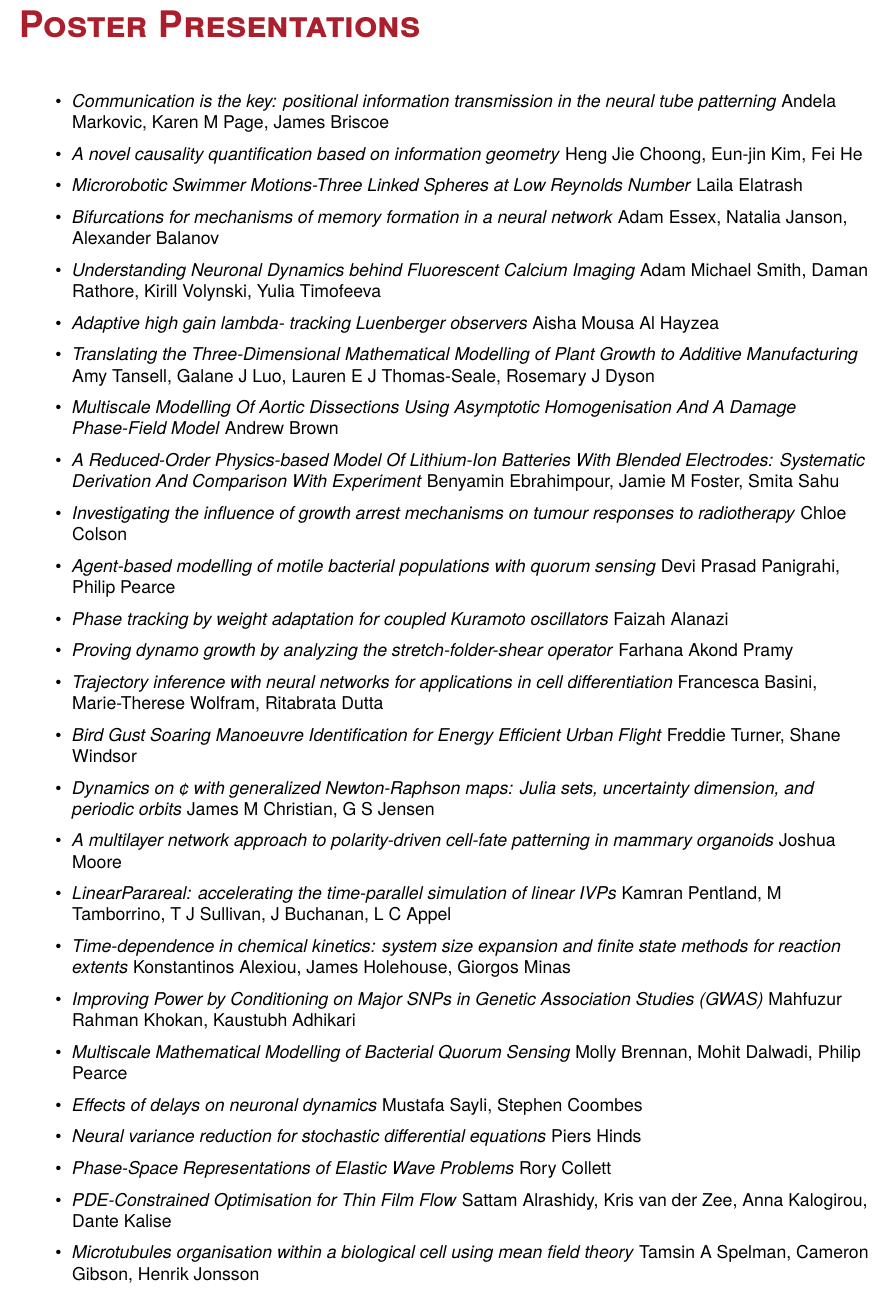
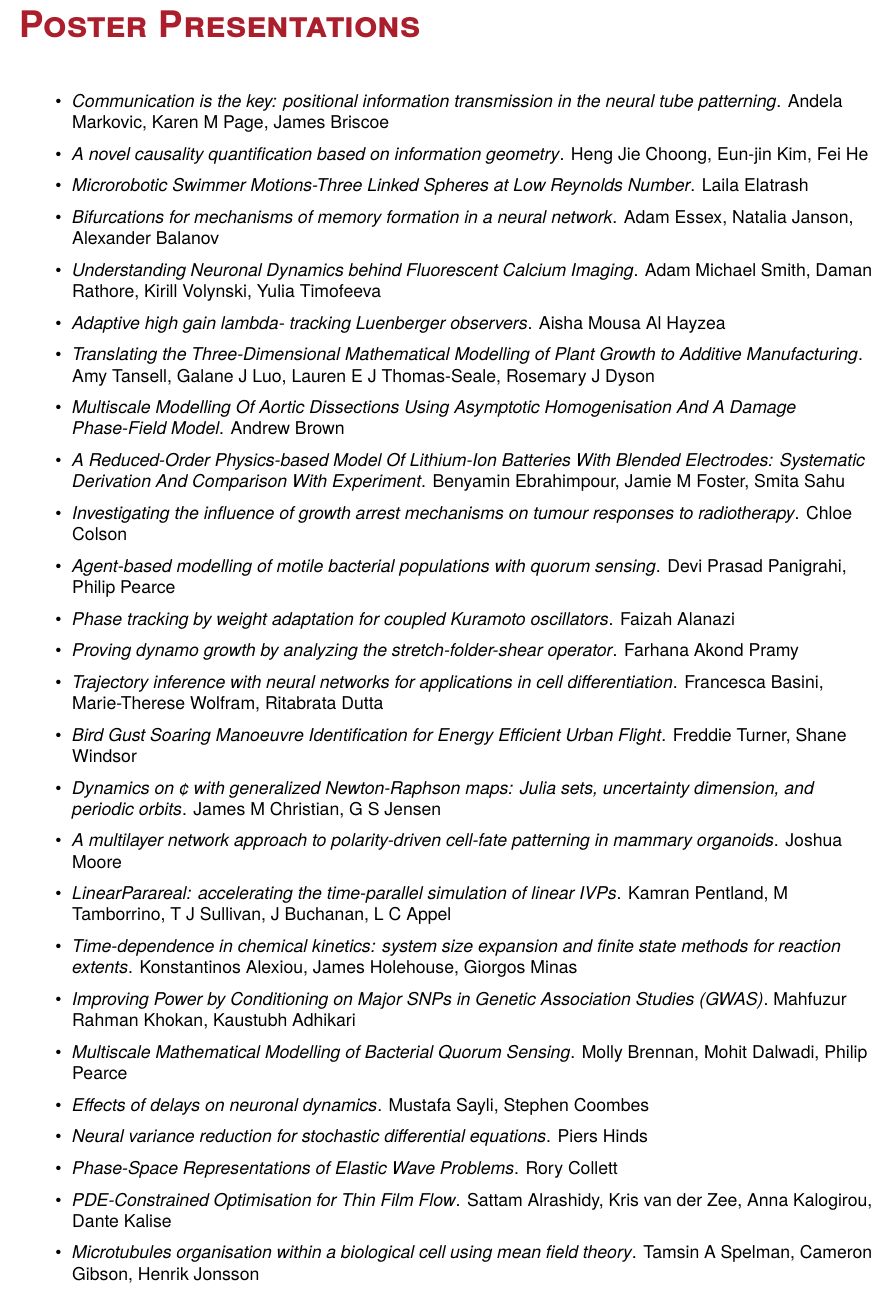
Before and after one commit to engmaths/bamc2023-pdf, a LaTeX document (bamc-programme.tex, which reads poster.tex): part of page 23 of 24, cut so that both start at the same text. Compiled offline with XeLaTeX.

Commit message:
Added posters

```diff
--- a/poster.tex
+++ b/poster.tex
@@ -1,80 +1,80 @@
 \begin{itemize}
-\item \textit{Communication is the key: positional information transmission in the neural tube patterning}\
+\item \textit{Communication is the key: positional information transmission in the neural tube patterning}.
 Andela Markovic, Karen M Page, James Briscoe
 
-\item \textit{A novel causality quantification based on information geometry}\
+\item \textit{A novel causality quantification based on information geometry}.
 Heng Jie Choong, Eun-jin Kim, Fei He
 
-\item \textit{Microrobotic Swimmer Motions-Three Linked Spheres at Low Reynolds Number}\
+\item \textit{Microrobotic Swimmer Motions-Three Linked Spheres at Low Reynolds Number}.
 Laila Elatrash
 
-\item \textit{Bifurcations for mechanisms of memory formation in a neural network}\
+\item \textit{Bifurcations for mechanisms of memory formation in a neural network}.
 Adam Essex, Natalia Janson, Alexander Balanov
 
-\item \textit{Understanding Neuronal Dynamics behind Fluorescent Calcium Imaging}\
+\item \textit{Understanding Neuronal Dynamics behind Fluorescent Calcium Imaging}.
 Adam Michael Smith, Daman Rathore, Kirill Volynski, Yulia Timofeeva
 
-\item \textit{Adaptive high gain lambda- tracking Luenberger observers}\
+\item \textit{Adaptive high gain lambda- tracking Luenberger observers}.
 Aisha Mousa Al Hayzea
 
-\item \textit{Translating the Three-Dimensional Mathematical Modelling of Plant Growth to Additive Manufacturing}\
+\item \textit{Translating the Three-Dimensional Mathematical Modelling of Plant Growth to Additive Manufacturing}.
 Amy Tansell, Galane J Luo, Lauren E J Thomas-Seale, Rosemary J Dyson
 
-\item \textit{Multiscale Modelling Of Aortic Dissections Using Asymptotic Homogenisation And A Damage Phase-Field Model}\
+\item \textit{Multiscale Modelling Of Aortic Dissections Using Asymptotic Homogenisation And A Damage Phase-Field Model}.
 Andrew Brown
 
-\item \textit{A Reduced-Order Physics-based Model Of Lithium-Ion Batteries With Blended Electrodes: Systematic Derivation And Comparison With Experiment}\
+\item \textit{A Reduced-Order Physics-based Model Of Lithium-Ion Batteries With Blended Electrodes: Systematic Derivation And Comparison With Experiment}.
 Benyamin Ebrahimpour, Jamie M Foster, Smita Sahu
 
-\item \textit{Investigating the influence of growth arrest mechanisms on tumour responses to radiotherapy}\
+\item \textit{Investigating the influence of growth arrest mechanisms on tumour responses to radiotherapy}.
 Chloe Colson
 
-\item \textit{Agent-based modelling of motile bacterial populations with quorum sensing}\
+\item \textit{Agent-based modelling of motile bacterial populations with quorum sensing}.
 Devi Prasad Panigrahi, Philip Pearce
 
-\item \textit{Phase tracking by weight adaptation for coupled Kuramoto oscillators}\
+\item \textit{Phase tracking by weight adaptation for coupled Kuramoto oscillators}.
 Faizah Alanazi
 
-\item \textit{Proving dynamo growth by analyzing the stretch-folder-shear operator}\
+\item \textit{Proving dynamo growth by analyzing the stretch-folder-shear operator}.
 Farhana Akond Pramy
 
-\item \textit{Trajectory inference with neural networks for applications in cell differentiation}\
+\item \textit{Trajectory inference with neural networks for applications in cell differentiation}.
 Francesca Basini, Marie-Therese Wolfram, Ritabrata Dutta
 
-\item \textit{Bird Gust Soaring Manoeuvre Identification for Energy Efficient Urban Flight}\
+\item \textit{Bird Gust Soaring Manoeuvre Identification for Energy Efficient Urban Flight}.
 Freddie Turner, Shane Windsor
 
-\item \textit{Dynamics on \textcent{} with generalized Newton-Raphson maps: Julia sets, uncertainty dimension, and periodic orbits}\
+\item \textit{Dynamics on \textcent{} with generalized Newton-Raphson maps: Julia sets, uncertainty dimension, and periodic orbits}.
 James M Christian, G S Jensen
 
-\item \textit{A multilayer network approach to polarity-driven cell-fate patterning in mammary organoids}\
+\item \textit{A multilayer network approach to polarity-driven cell-fate patterning in mammary organoids}.
 Joshua Moore
 
-\item \textit{LinearParareal: accelerating the time-parallel simulation of linear IVPs}\
+\item \textit{LinearParareal: accelerating the time-parallel simulation of linear IVPs}.
 Kamran Pentland, M Tamborrino, T J Sullivan, J Buchanan, L C Appel
 
-\item \textit{Time-dependence in chemical kinetics: system size expansion and finite state methods for reaction extents}\
+\item \textit{Time-dependence in chemical kinetics: system size expansion and finite state methods for reaction extents}.
 Konstantinos Alexiou, James Holehouse, Giorgos Minas
 
-\item \textit{Improving Power by Conditioning on Major SNPs in Genetic Association Studies (GWAS)}\
+\item \textit{Improving Power by Conditioning on Major SNPs in Genetic Association Studies (GWAS)}.
 Mahfuzur Rahman Khokan, Kaustubh Adhikari
 
-\item \textit{Multiscale Mathematical Modelling of Bacterial Quorum Sensing}\
+\item \textit{Multiscale Mathematical Modelling of Bacterial Quorum Sensing}.
 Molly Brennan, Mohit Dalwadi, Philip Pearce
 
-\item \textit{Effects of delays on neuronal dynamics}\
+\item \textit{Effects of delays on neuronal dynamics}.
 Mustafa Sayli, Stephen Coombes
 
-\item \textit{Neural variance reduction for stochastic differential equations}\
+\item \textit{Neural variance reduction for stochastic differential equations}.
 Piers Hinds
 
-\item \textit{Phase-Space Representations of Elastic Wave Problems}\
+\item \textit{Phase-Space Representations of Elastic Wave Problems}.
 Rory Collett
 
-\item \textit{PDE-Constrained Optimisation for Thin Film Flow}\
+\item \textit{PDE-Constrained Optimisation for Thin Film Flow}.
 Sattam Alrashidy, Kris van der Zee, Anna Kalogirou, Dante Kalise
 
-\item \textit{Microtubules organisation within a biological cell using mean field theory}\
+\item \textit{Microtubules organisation within a biological cell using mean field theory}.
 Tamsin A Spelman, Cameron Gibson, Henrik Jonsson
 
 \end{itemize}
```
